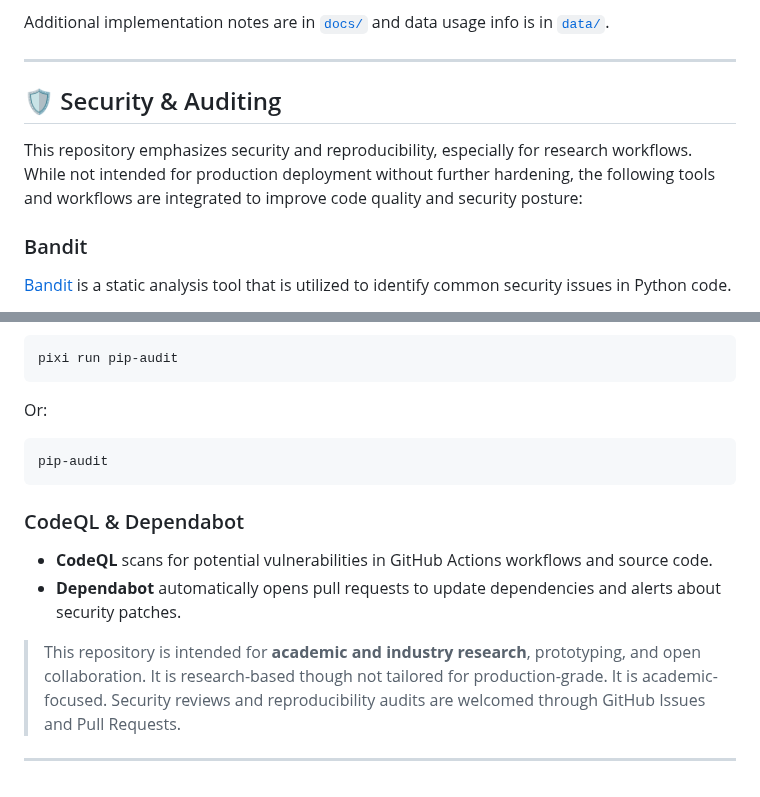
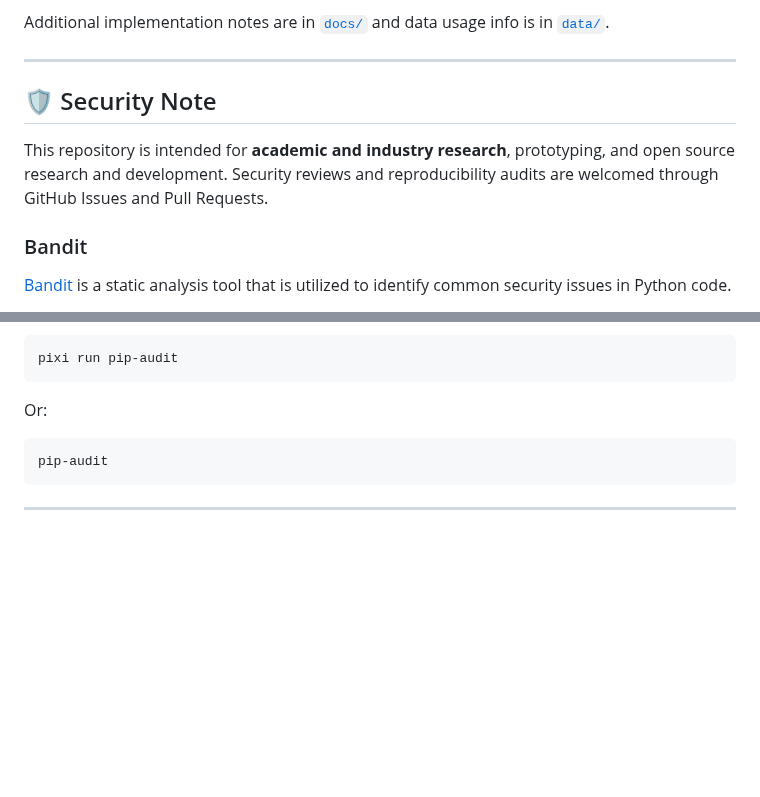
Before and after one commit to rcghpge/version-cv, a Markdown page: README.md, 2 parts joined by grey strips. Drawn GitHub-style; blank space fills up the shorter version.

````diff
--- a/README.md
+++ b/README.md
@@ -140,9 +140,10 @@ Additional implementation notes are in [`docs/`](https://github.com/rcghpge/vers
 
 ---
 
-## 🛡️ Security & Auditing
+## 🛡️ Security Note
 
-This repository emphasizes security and reproducibility, especially for research workflows. While not intended for production deployment without further hardening, the following tools and workflows are integrated to improve code quality and security posture:
+This repository is intended for **academic and industry research**, prototyping, and open source research and development.
+Security reviews and reproducibility audits are welcomed through GitHub Issues and Pull Requests.
 
 ### Bandit
 
@@ -170,13 +171,4 @@ Or:
 pip-audit
 ```
 
-### CodeQL & Dependabot
-
-* **CodeQL** scans for potential vulnerabilities in GitHub Actions workflows and source code.
-* **Dependabot** automatically opens pull requests to update dependencies and alerts about security patches.
-
-> This repository is intended for **academic and industry research**, prototyping, and open collaboration.
-> It is research-based though not tailored for production-grade. It is academic-focused.
-> Security reviews and reproducibility audits are welcomed through GitHub Issues and Pull Requests.
-
 ---
````
